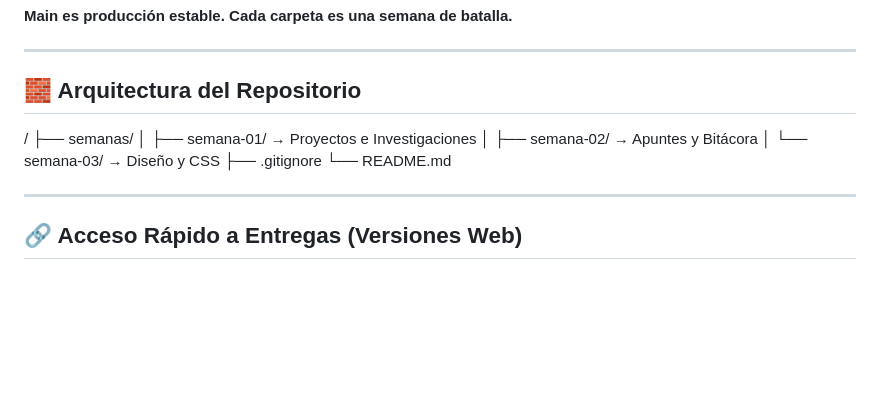
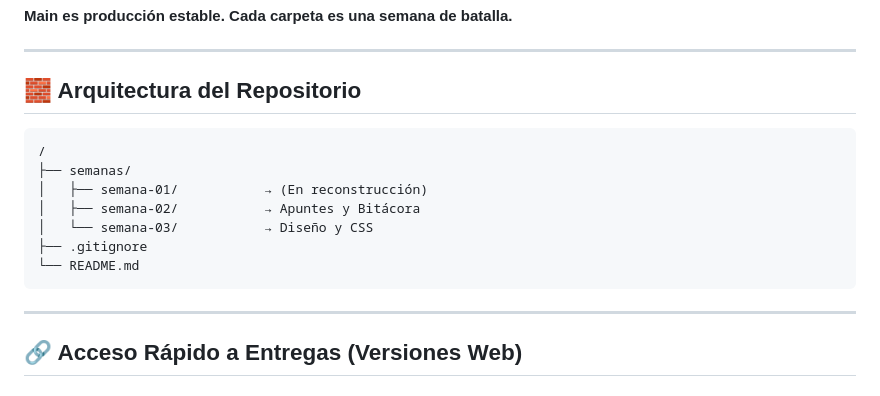
Before and after one commit to AnaBHernandez/confeccion-web-2026, a Markdown page: README.md, the part around the change. Drawn GitHub-style; blank space fills up the shorter version.

Commit message:
Actualizado finalización de portafolio: arquitectura en árbol y apuntes de la semana 3

````diff
--- a/README.md
+++ b/README.md
@@ -15,14 +15,15 @@ Este repositorio no es un proyecto de código en producción. Es el **sistema de
 ---
 
 ## 🧱 Arquitectura del Repositorio
-
+```text
 /
 ├── semanas/
-│   ├── semana-01/           → Proyectos e Investigaciones
+│   ├── semana-01/           → (En reconstrucción)
 │   ├── semana-02/           → Apuntes y Bitácora
 │   └── semana-03/           → Diseño y CSS
 ├── .gitignore
 └── README.md
+```
 
 ---
 
````
